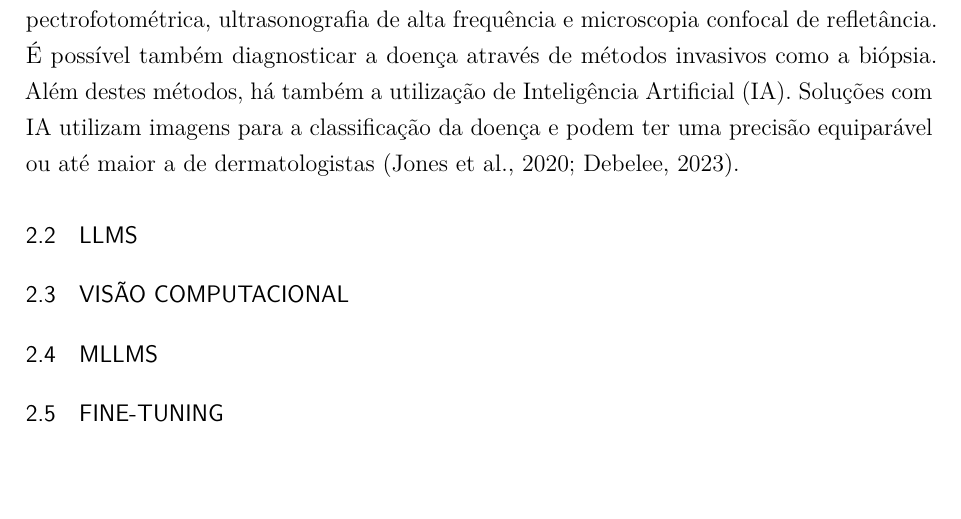
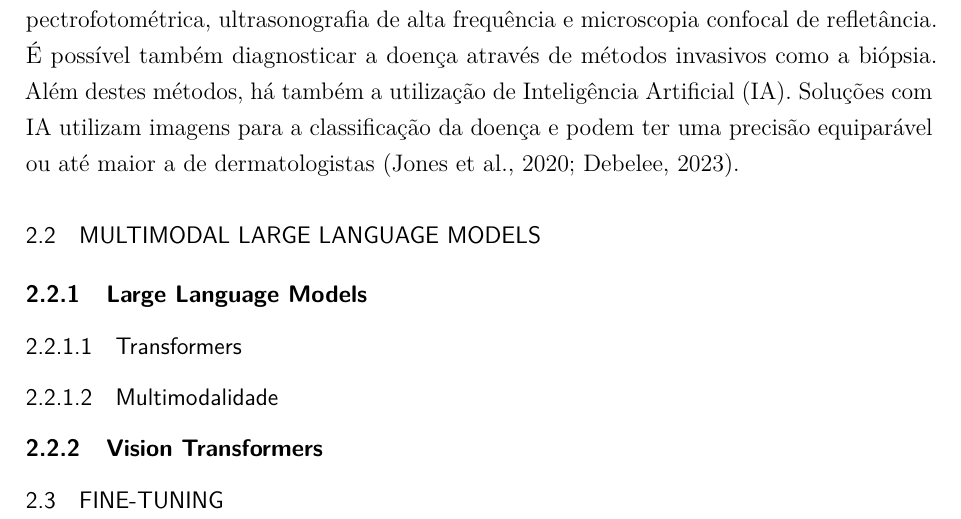
Before and after one commit to ErFer7/TCC, a LaTeX thesis (docs/main.tex, which reads docs/chapters/2-theory.tex): part of page 12 of 14, cut so that both start at the same text, the shorter picture padded with empty space. Compiled offline with pdfLaTeX.

Commit message:
planejamento

```diff
--- a/docs/chapters/2-theory.tex
+++ b/docs/chapters/2-theory.tex
@@ -50,10 +51,16 @@ Outros métodos não invasivos incluem, por exemplo, a análise intracutânea es
 É possível também diagnosticar a doença através de métodos invasivos como a biópsia. Além destes métodos, há também a utilização de \ac{IA}. Soluções com \ac{IA}
 utilizam imagens para a classificação da doença e podem ter uma precisão equiparável ou até maior a de dermatologistas \cite{recognizing_skin_cancer, skin_cancer_ai}.
 
-\section{LLMs}
+\section{Multimodal Large Language Models}
 
-\section{Visão Computacional}
+% TODO: Definir MLLM
 
-\section{MLLMs}
+\subsection{Large Language Models}
+
+\subsubsection{Transformers}
+
+\subsubsection{Multimodalidade}
+
+\subsection{Vision Transformers}
 
 \section{Fine-tuning}
```
Also changed, not shown: docs/chapters/2-theory.tex (1 more changed lines).
